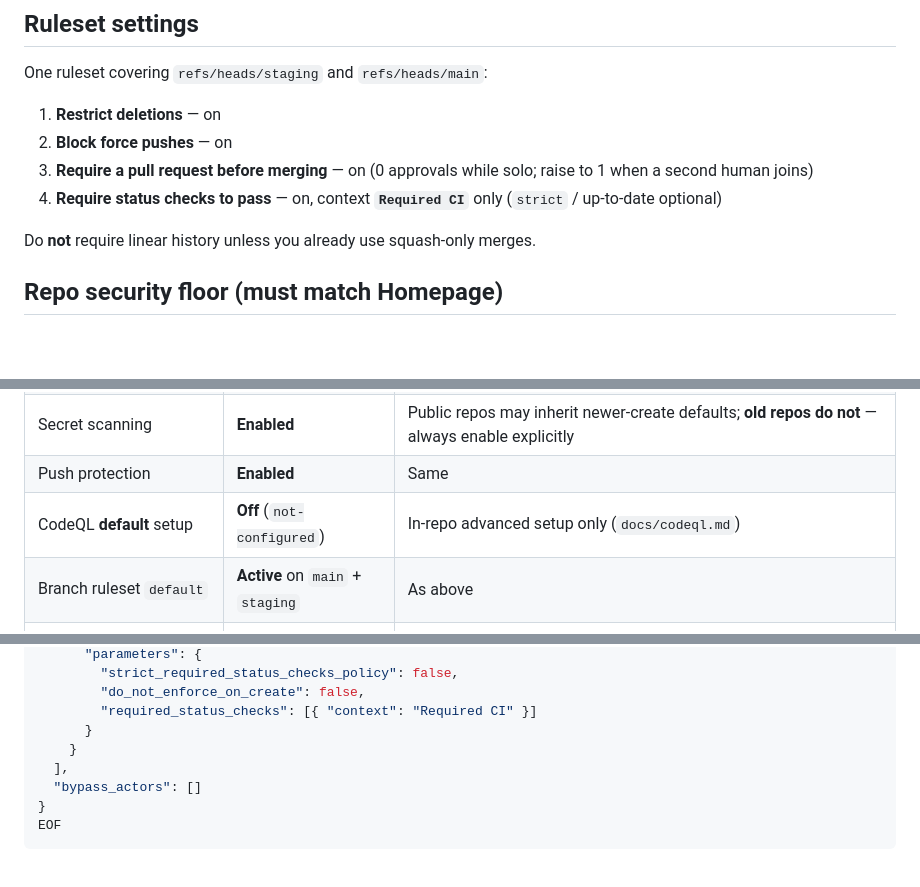
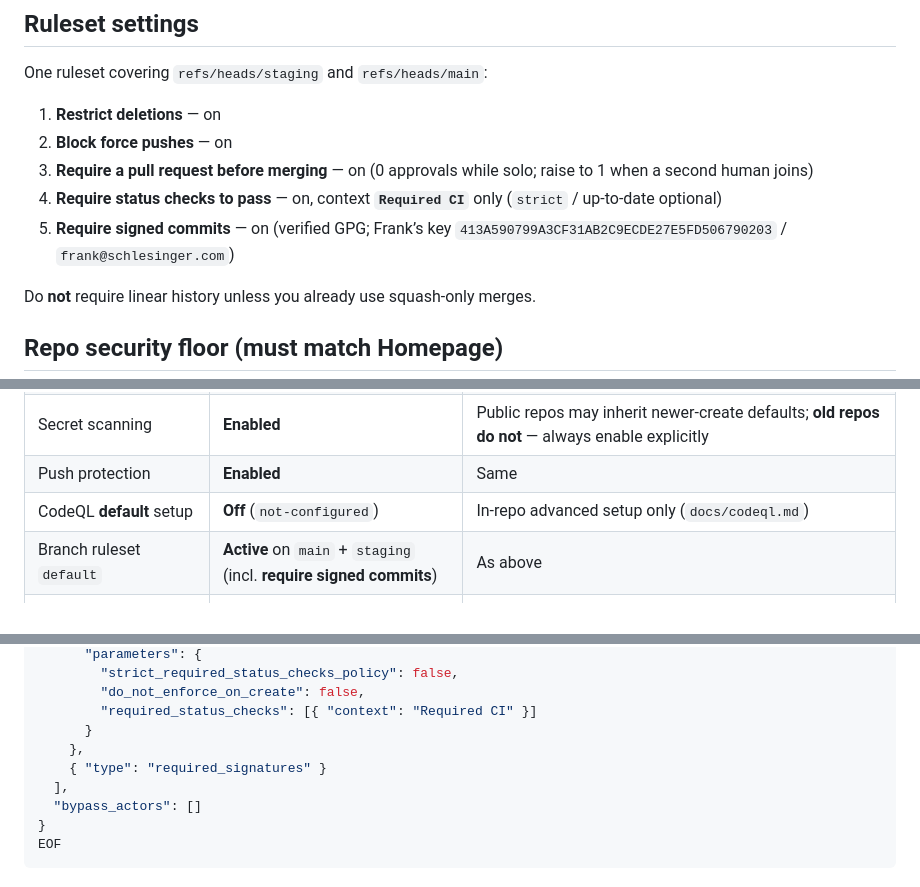
Before and after one commit to 7oas7er/homepage, a Markdown page: docs/github-branch-protection.md, 3 parts joined by grey strips. Drawn GitHub-style; blank space fills up the shorter version.

Commit message:
Document require signed commits in the GitHub security floor.

```diff
--- a/docs/github-branch-protection.md
+++ b/docs/github-branch-protection.md
@@ -35,6 +35,7 @@ One ruleset covering `refs/heads/staging` and `refs/heads/main`:
 2. **Block force pushes** — on
 3. **Require a pull request before merging** — on (0 approvals while solo; raise to 1 when a second human joins)
 4. **Require status checks to pass** — on, context **`Required CI`** only (`strict` / up-to-date optional)
+5. **Require signed commits** — on (verified GPG; Frank’s key `413A590799A3CF31AB2C9ECDE27E5FD506790203` / `frank@schlesinger.com`)
 
 Do **not** require linear history unless you already use squash-only merges.
 
@@ -47,7 +48,7 @@ Do **not** require linear history unless you already use squash-only merges.
 | Secret scanning | **Enabled** | Public repos may inherit newer-create defaults; **old repos do not** — always enable explicitly |
 | Push protection | **Enabled** | Same |
 | CodeQL **default** setup | **Off** (`not-configured`) | In-repo advanced setup only (`docs/codeql.md`) |
-| Branch ruleset `default` | **Active** on `main` + `staging` | As above |
+| Branch ruleset `default` | **Active** on `main` + `staging` (incl. **require signed commits**) | As above |
 | Actions `GITHUB_TOKEN` | **Read** | Settings → Actions → General → Workflow permissions |
 | Approve PRs with `GITHUB_TOKEN` | **Off** | Same screen |
 | Issues / Wiki / Projects | **Off** (template default) | Optional product override; prefer off for static apps |
@@ -120,7 +121,8 @@ gh api -X POST "repos/$REPO/rulesets" --input - <<'EOF'
         "do_not_enforce_on_create": false,
         "required_status_checks": [{ "context": "Required CI" }]
       }
-    }
+    },
+    { "type": "required_signatures" }
   ],
   "bypass_actors": []
 }
```
